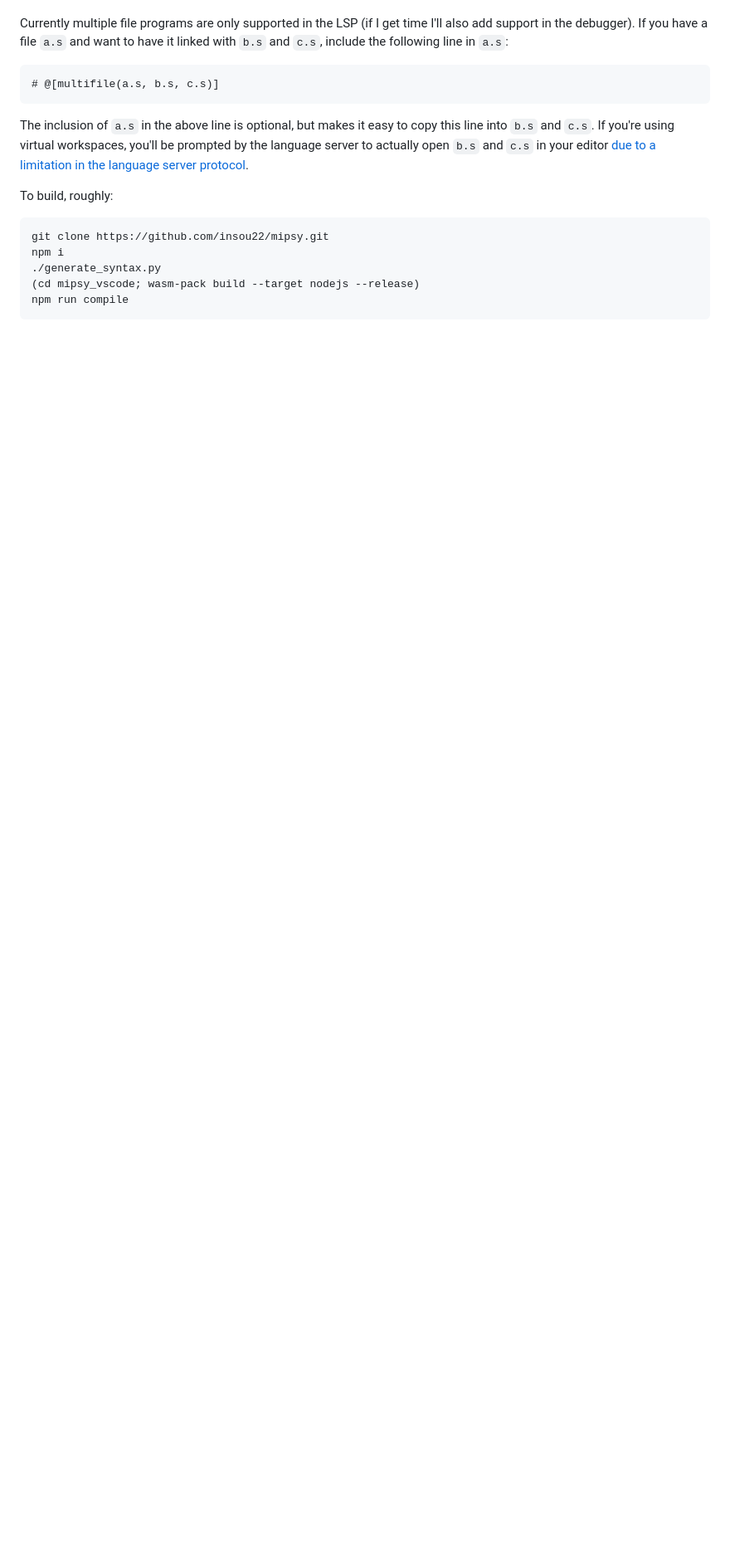
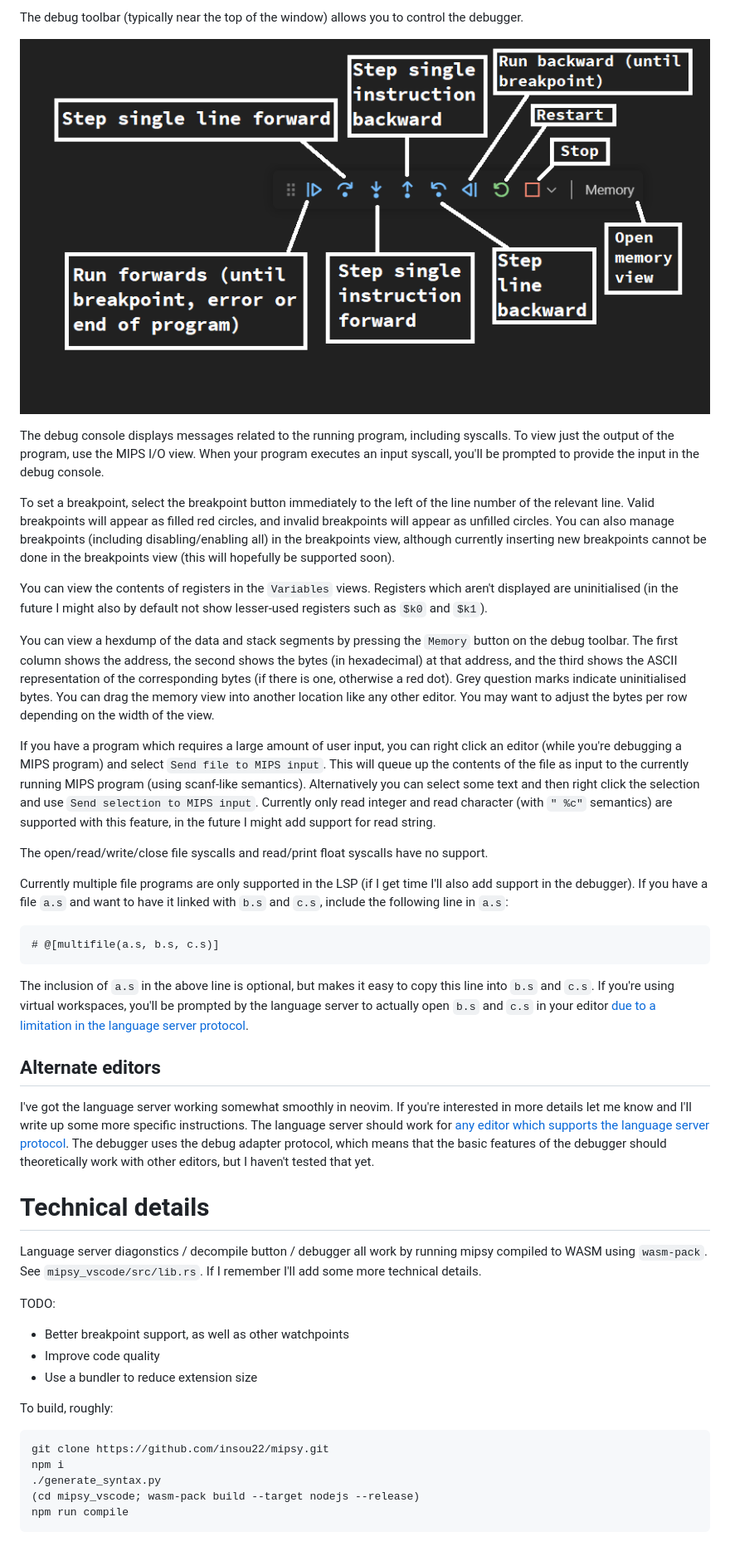
Before and after one commit to XavierCooney/mipsy-editor-features, a Markdown page: README.md, the part around the change printed below. Shown: that part at 83% size. Rendered like a GitHub page; pictures changed too: docs/debug-toolbar.png (added); blank space fills up the shorter version.

````diff
--- a/README.md
+++ b/README.md
@@ -37,9 +40,38 @@ TODO:
+The debug toolbar (typically near the top of the window) allows you to control the debugger.
+
+![A screenshot of the vscode debug toolbar, with labels for run forwards, step single line forward, step single instruction forward, step single instruction backward, run backward, restart, stop and view  memory](./docs/debug-toolbar.png)
+
+The debug console displays messages related to the running program, including syscalls. To view just the output of the program, use the MIPS I/O view. When your program executes an input syscall, you'll be prompted to provide the input in the debug console.
+
+To set a breakpoint, select the breakpoint button immediately to the left of the line number of the relevant line. Valid breakpoints will appear as filled red circles, and invalid breakpoints will appear as unfilled circles. You can also manage breakpoints (including disabling/enabling all) in the breakpoints view, although currently inserting new breakpoints cannot be done in the breakpoints view (this will hopefully be supported soon).
+
+You can view the contents of registers in the `Variables` views. Registers which aren't displayed are uninitialised (in the future I might also by default not show lesser-used registers such as `$k0` and `$k1`).
+
+You can view a hexdump of the data and stack segments by pressing the `Memory` button on the debug toolbar. The first column shows the address, the second shows the bytes (in hexadecimal) at that address, and the third shows the ASCII representation of the corresponding bytes (if there is one, otherwise a red dot). Grey question marks indicate uninitialised bytes. You can drag the memory view into another location like any other editor. You may want to adjust the bytes per row depending on the width of the view.
+
+If you have a program which requires a large amount of user input, you can right click an editor (while you're debugging a MIPS program) and select `Send file to MIPS input`. This will queue up the contents of the file as input to the currently running MIPS program (using scanf-like semantics). Alternatively you can select some text and then right click the selection and use `Send selection to MIPS input`. Currently only read integer and read character (with `" %c"` semantics) are supported with this feature, in the future I might add support for read string.
+
+The open/read/write/close file syscalls and read/print float syscalls have no support.
 
 Currently multiple file programs are only supported in the LSP (if I get time I'll also add support in the debugger). If you have a file `a.s` and want to have it linked with `b.s` and `c.s`, include the following line in `a.s`:
 ```
 # @[multifile(a.s, b.s, c.s)]
 ```
 The inclusion of `a.s` in the above line is optional, but makes it easy to copy this line into `b.s` and `c.s`. If you're using virtual workspaces, you'll be prompted by the language server to actually open `b.s` and `c.s` in your editor [due to a limitation in the language server protocol](https://github.com/microsoft/language-server-protocol/issues/1264).
+
+## Alternate editors
+
+I've got the language server working somewhat smoothly in neovim. If you're interested in more details let me know and I'll write up some more specific instructions. The language server should work for [any editor which supports the language server protocol](https://microsoft.github.io/language-server-protocol/implementors/tools/). The debugger uses the debug adapter protocol, which means that the basic features of the debugger should theoretically work with other editors, but I haven't tested that yet.
+
+# Technical details
+
+Language server diagonstics / decompile button / debugger all work by running mipsy compiled to WASM using `wasm-pack`. See `mipsy_vscode/src/lib.rs`. If I remember I'll add some more technical details.
+
+
+TODO:
+ - Better breakpoint support, as well as other watchpoints
+ - Improve code quality
+ - Use a bundler to reduce extension size
 
 
 To build, roughly:
````
Also changed, not shown: other parts of README.md (+30 -27 lines), docs/installation-instructions.png (added), 3 other files.
